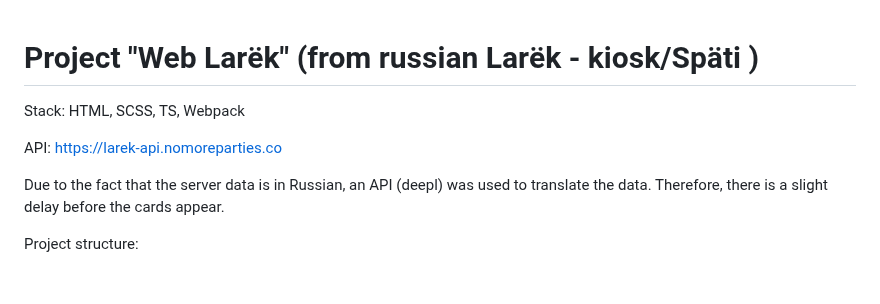
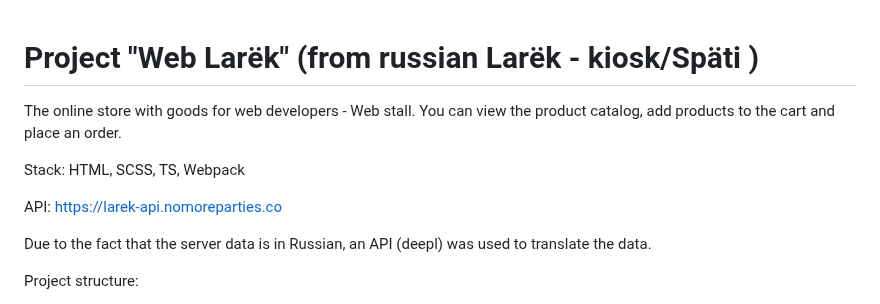
Before and after one commit to IliaKani/web-larek, a Markdown page: README.md, the part around the change. GitHub-like rendering; blank space fills up the shorter version.

```diff
--- a/README.md
+++ b/README.md
@@ -1,10 +1,11 @@
 # Project "Web Larёk" (from russian Larёk - kiosk/Späti )
+The online store with goods for web developers - Web stall. You can view the product catalog, add products to the cart and place an order.
 
 Stack: HTML, SCSS, TS, Webpack
 
 API: https://larek-api.nomoreparties.co
 
-Due to the fact that the server data is in Russian, an API (deepl) was used to translate the data. Therefore, there is a slight delay before the cards appear.
+Due to the fact that the server data is in Russian, an API (deepl) was used to translate the data.
 
 Project structure:
 - src/ — project source files
```
